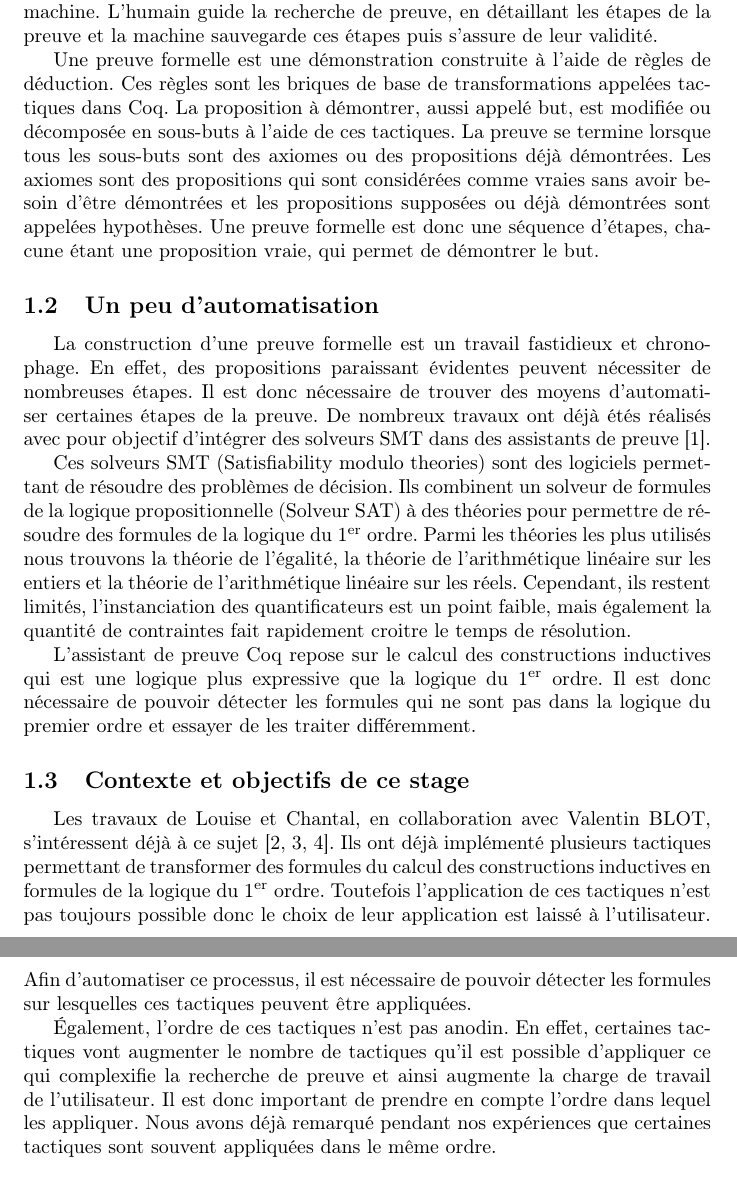
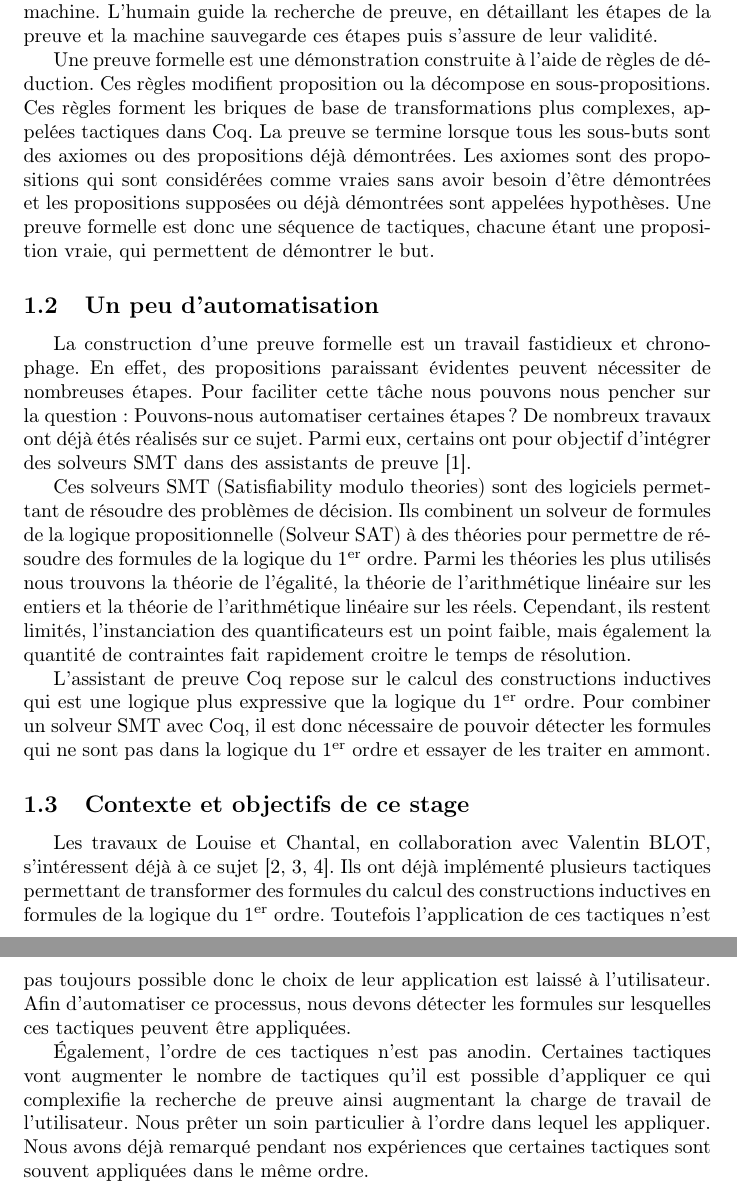
Before and after one commit to GaliMouette/Rapport, a LaTeX document (Rapport.tex): two parts of pages 3 and 4 of 9, joined at a grey line, cut so that both start at the same text. Compiled offline with pdfLaTeX.

Commit message:
Removed typos and structural issues in introduction

```diff
--- a/Rapport.tex
+++ b/Rapport.tex
@@ -35,21 +35,23 @@
 \subsection{Assistant de preuve et preuves formelles}
 Les assistants de preuve sont des logiciels permettant de construire une preuve formelle, parmi les plus connus nous pouvons citer Coq, Isabelle, Agda, Lean, ... Leur fonctionnement est basé sur l'interaction entre un humain et une machine. L'humain guide la recherche de preuve, en détaillant les étapes de la preuve et la machine sauvegarde ces étapes puis s'assure de leur validité.
 
-Une preuve formelle est une démonstration construite à l'aide de règles de déduction. Ces règles sont les briques de base de transformations appelées tactiques dans Coq. La proposition à démontrer, aussi appelé but, est modifiée ou décomposée en sous-buts à l'aide de ces tactiques. La preuve se termine lorsque tous les sous-buts sont des axiomes ou des propositions déjà démontrées. Les axiomes sont des propositions qui sont considérées comme vraies sans avoir besoin d'être démontrées et les propositions supposées ou déjà démontrées sont appelées hypothèses. Une preuve formelle est donc une séquence d'étapes, chacune étant une proposition vraie, qui permet de démontrer le but.
+Une preuve formelle est une démonstration construite à l'aide de règles de déduction.
+Ces règles modifient proposition ou la décompose en sous-propositions. Ces règles forment les briques de base de transformations plus complexes, appelées tactiques dans Coq. La preuve se termine lorsque tous les sous-buts sont des axiomes ou des propositions déjà démontrées. Les axiomes sont des propositions qui sont considérées comme vraies sans avoir besoin d'être démontrées et les propositions supposées ou déjà démontrées sont appelées hypothèses. Une preuve formelle est donc une séquence de tactiques, chacune étant une proposition vraie, qui permettent de démontrer le but.
 
 \subsection{Un peu d'automatisation}
-La construction d'une preuve formelle est un travail fastidieux et chronophage. En effet, des propositions paraissant évidentes peuvent nécessiter de nombreuses étapes. Il est donc nécessaire de trouver des moyens d'automatiser certaines étapes de la preuve. De nombreux travaux ont déjà étés réalisés avec pour objectif d'intégrer des solveurs SMT dans des assistants de preuve~\cite{DBLP:conf/cpp/ArmandFGKTW11}.
+La construction d'une preuve formelle est un travail fastidieux et chronophage. En effet, des propositions paraissant évidentes peuvent nécessiter de nombreuses étapes.
+Pour faciliter cette tâche nous pouvons nous pencher sur la question : Pouvons-nous automatiser certaines étapes ? De nombreux travaux ont déjà étés réalisés sur ce sujet. Parmi eux, certains ont pour objectif d'intégrer des solveurs SMT dans des assistants de preuve~\cite{DBLP:conf/cpp/ArmandFGKTW11}.
 
 Ces solveurs SMT (Satisfiability modulo theories) sont des logiciels permettant de résoudre des problèmes de décision. Ils combinent un solveur de formules de la logique propositionnelle (Solveur SAT) à des théories pour permettre de résoudre des formules de la logique du 1\textsuperscript{er} ordre. Parmi les théories les plus utilisés nous trouvons la théorie de l'égalité, la théorie de l'arithmétique linéaire sur les entiers et la théorie de l'arithmétique linéaire sur les réels. Cependant, ils restent limités, l'instanciation des quantificateurs est un point faible, mais également la quantité de contraintes fait rapidement croitre le temps de résolution.
 
-L'assistant de preuve Coq repose sur le calcul des constructions inductives qui est une logique plus expressive que la logique du 1\textsuperscript{er} ordre. Il est donc nécessaire de pouvoir détecter les formules qui ne sont pas dans la logique du premier ordre et essayer de les traiter différemment.
+L'assistant de preuve Coq repose sur le calcul des constructions inductives qui est une logique plus expressive que la logique du 1\textsuperscript{er} ordre. Pour combiner un solveur SMT avec Coq, il est donc nécessaire de pouvoir détecter les formules qui ne sont pas dans la logique du 1\textsuperscript{er} ordre et essayer de les traiter en ammont.
 
 % TODO : Peut être plus détailler section suivante
 % TODO : Exemples ?
 \subsection{Contexte et objectifs de ce stage}
-Les travaux de Louise et Chantal, en collaboration avec Valentin BLOT, s'intéressent déjà à ce sujet~\cite{DBLP:journals/corr/abs-2107-02353,DBLP:journals/corr/abs-2204-02643,DBLP:conf/cpp/Blot0CPKMV23}. Ils ont déjà implémenté plusieurs tactiques permettant de transformer des formules du calcul des constructions inductives en formules de la logique du 1\textsuperscript{er} ordre. Toutefois l'application de ces tactiques n'est pas toujours possible donc le choix de leur application est laissé à l'utilisateur. Afin d'automatiser ce processus, il est nécessaire de pouvoir détecter les formules sur lesquelles ces tactiques peuvent être appliquées.
+Les travaux de Louise et Chantal, en collaboration avec Valentin BLOT, s'intéressent déjà à ce sujet~\cite{DBLP:journals/corr/abs-2107-02353,DBLP:journals/corr/abs-2204-02643,DBLP:conf/cpp/Blot0CPKMV23}. Ils ont déjà implémenté plusieurs tactiques permettant de transformer des formules du calcul des constructions inductives en formules de la logique du 1\textsuperscript{er} ordre. Toutefois l'application de ces tactiques n'est pas toujours possible donc le choix de leur application est laissé à l'utilisateur. Afin d'automatiser ce processus, nous devons détecter les formules sur lesquelles ces tactiques peuvent être appliquées.
 
-Également, l'ordre de ces tactiques n'est pas anodin. En effet, certaines tactiques vont augmenter le nombre de tactiques qu'il est possible d'appliquer ce qui complexifie la recherche de preuve et ainsi augmente la charge de travail de l'utilisateur. Il est donc important de prendre en compte l'ordre dans lequel les appliquer. Nous avons déjà remarqué pendant nos expériences que certaines tactiques sont souvent appliquées dans le même ordre.
+Également, l'ordre de ces tactiques n'est pas anodin. Certaines tactiques vont augmenter le nombre de tactiques qu'il est possible d'appliquer ce qui complexifie la recherche de preuve ainsi augmentant la charge de travail de l'utilisateur. Nous prêter un soin particulier à l'ordre dans lequel les appliquer. Nous avons déjà remarqué pendant nos expériences que certaines tactiques sont souvent appliquées dans le même ordre.
 
 L'objectif de ce stage est de trouver un moyen de détecter les formules sur lesquelles les tactiques peuvent être appliquées ainsi que de trouver un ordre d'application de ces tactiques. Ma contribution consiste en un langage de spécification permettant de décrire les conditions d'application d'une tactique. Les descriptions écrites dans ce langage sont ensuite assignées à une priorité et une tactique, puis interprétées. La tactique associée à la description la plus prioritaire dont les conditions sont vérifiées est appliquée.
 
```
